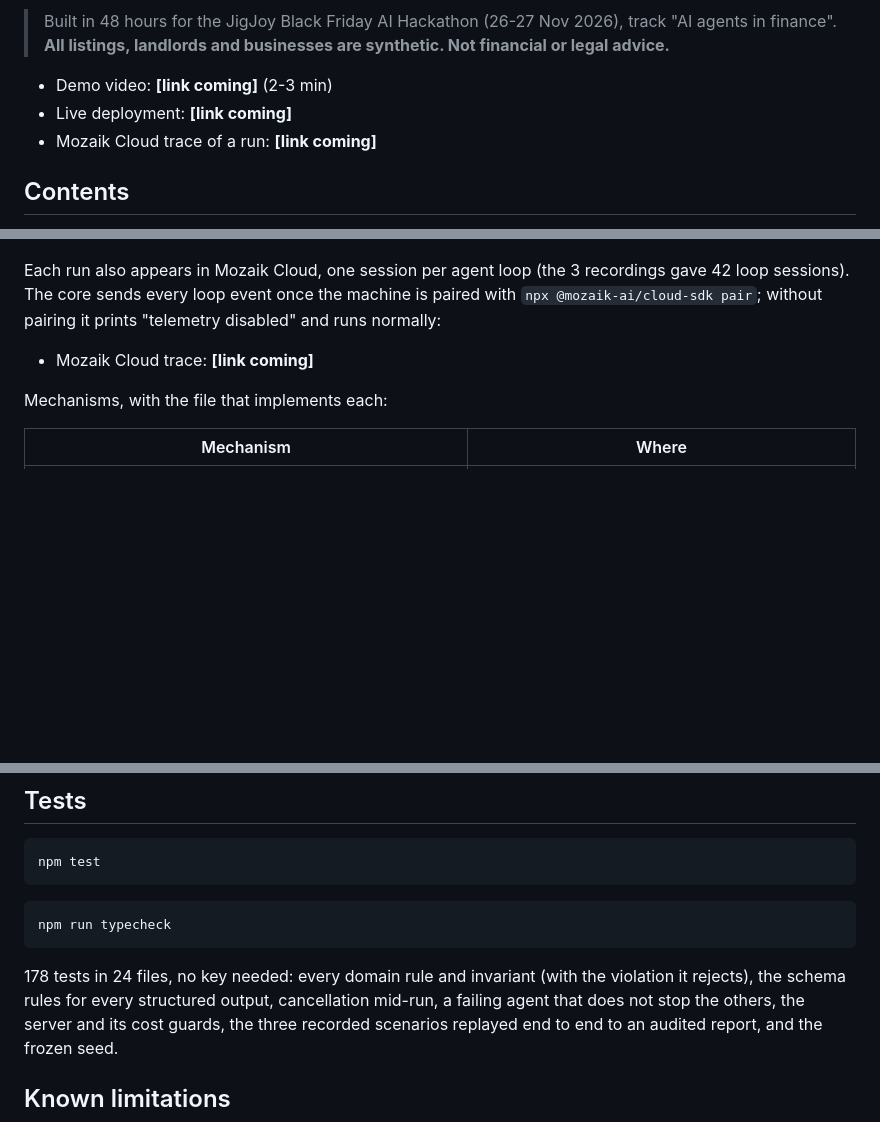
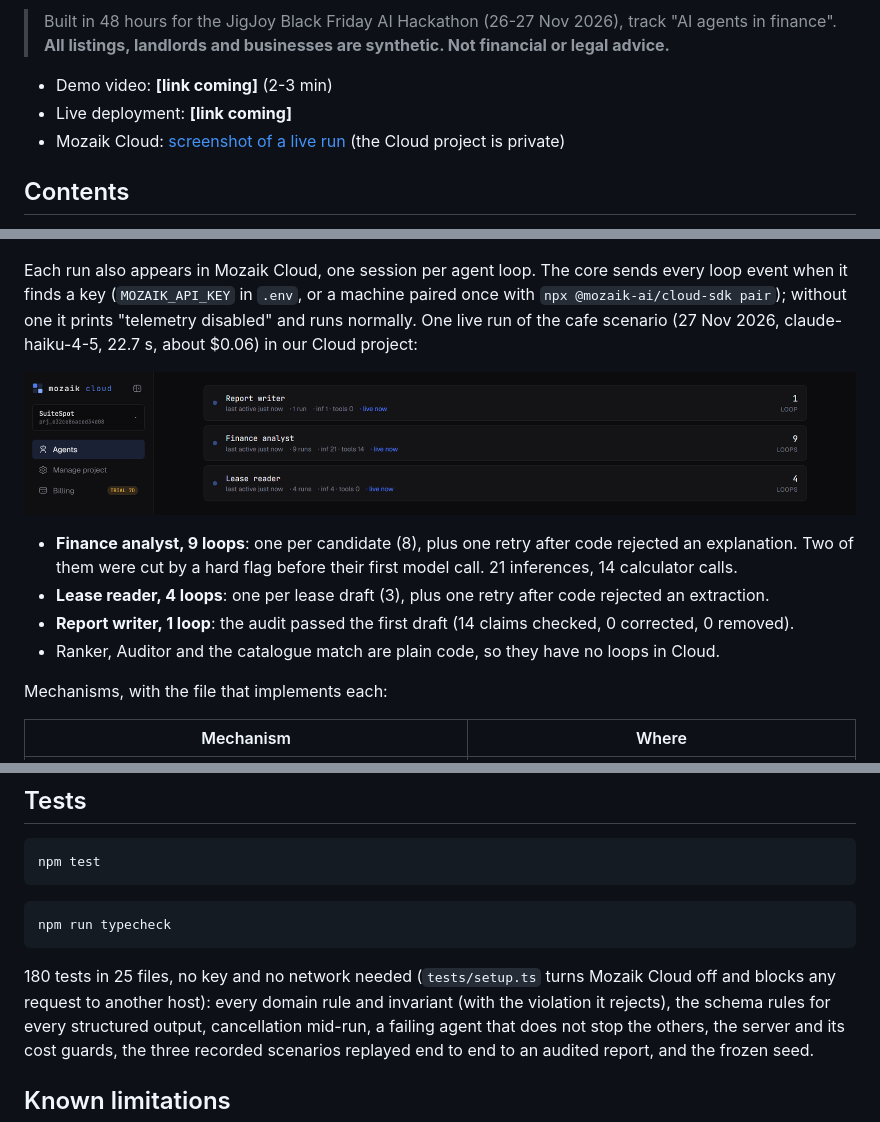
Before and after one commit to g4jic/Black-Friday-Hackaton, a Markdown page: README.md, 3 parts joined by grey strips. Rendered like a GitHub page; pictures changed too: design/screenshots/mozaik-cloud.png (added); blank space fills up the shorter version.

Commit message:
Tests run offline, Mozaik Cloud screenshot in README
Co-Authored-By: Claude Opus 5.5 <noreply@anthropic.com>

````diff
--- a/README.md
+++ b/README.md
@@ -11,7 +11,7 @@ in code stops the agents still working on a deal breaker, and every number on th
 
 - Demo video: **[link coming]** (2-3 min)
 - Live deployment: **[link coming]**
-- Mozaik Cloud trace of a run: **[link coming]**
+- Mozaik Cloud: [screenshot of a live run](#how-the-agents-run-concurrently) (the Cloud project is private)
 
 ## Contents
 - [The problem](#the-problem)
@@ -184,12 +184,18 @@ number of loops in parallel. The three recorded scenarios, replayed without a ke
 
 ![Timeline: one lane per agent loop, calculator calls, loops cut by a hard flag](design/screenshots/timeline.png)
 
-Each run also appears in Mozaik Cloud, one session per agent loop (the 3 recordings gave 42 loop sessions). The core
-sends every loop event once the machine is paired with `npx @mozaik-ai/cloud-sdk pair`; without pairing it prints
-"telemetry disabled" and runs normally:
+Each run also appears in Mozaik Cloud, one session per agent loop. The core sends every loop event when it finds a
+key (`MOZAIK_API_KEY` in `.env`, or a machine paired once with `npx @mozaik-ai/cloud-sdk pair`); without one it
+prints "telemetry disabled" and runs normally. One live run of the cafe scenario (27 Nov 2026, claude-haiku-4-5,
+22.7 s, about $0.06) in our Cloud project:
 
-<!-- MOZAIK CLOUD: add design/screenshots/mozaik-cloud.png and the shared run link here -->
-- Mozaik Cloud trace: **[link coming]**
+![Mozaik Cloud: Finance analyst 9 loops (21 inferences, 14 tool calls), Lease reader 4 loops, Report writer 1 loop](design/screenshots/mozaik-cloud.png)
+
+- **Finance analyst, 9 loops**: one per candidate (8), plus one retry after code rejected an explanation. Two of
+  them were cut by a hard flag before their first model call. 21 inferences, 14 calculator calls.
+- **Lease reader, 4 loops**: one per lease draft (3), plus one retry after code rejected an extraction.
+- **Report writer, 1 loop**: the audit passed the first draft (14 claims checked, 0 corrected, 0 removed).
+- Ranker, Auditor and the catalogue match are plain code, so they have no loops in Cloud.
 
 Mechanisms, with the file that implements each:
 
@@ -290,7 +296,8 @@ npm test
 ```powershell
 npm run typecheck
 ```
-178 tests in 24 files, no key needed: every domain rule and invariant (with the violation it rejects), the schema
+180 tests in 25 files, no key and no network needed (`tests/setup.ts` turns Mozaik Cloud off and blocks any request
+to another host): every domain rule and invariant (with the violation it rejects), the schema
 rules for every structured output, cancellation mid-run, a failing agent that does not stop the others, the server
 and its cost guards, the three recorded scenarios replayed end to end to an audited report, and the frozen seed.
 
````
Also changed, not shown: 3 other files.
